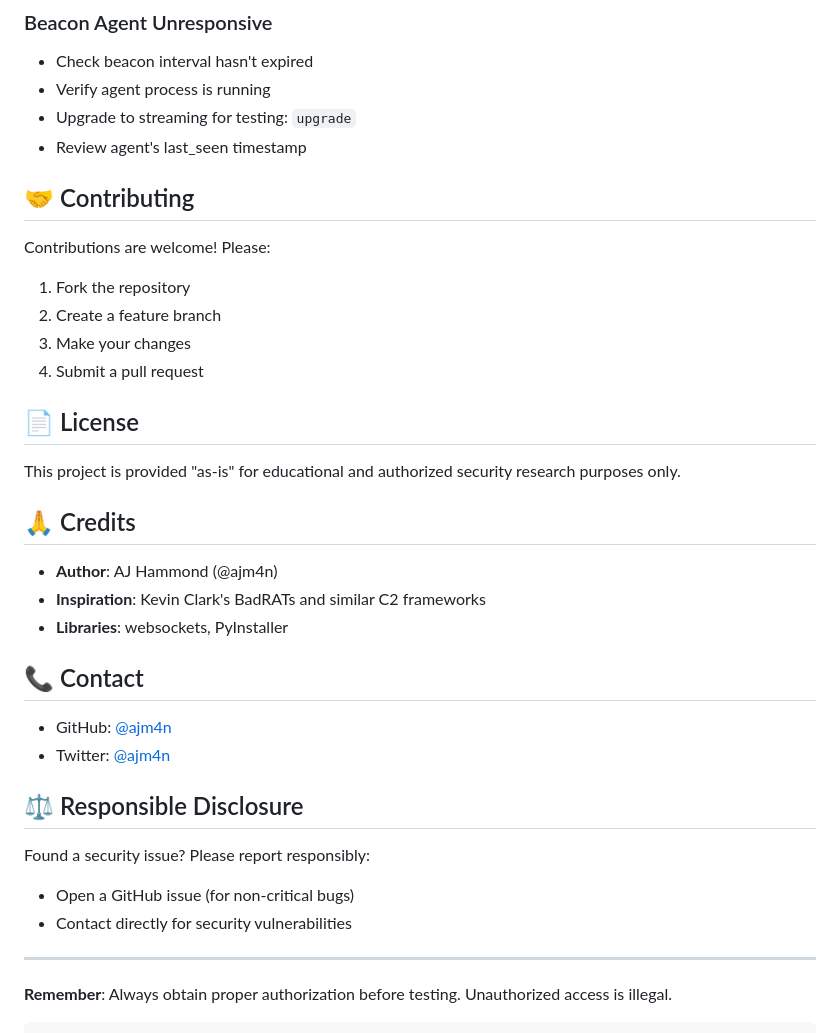
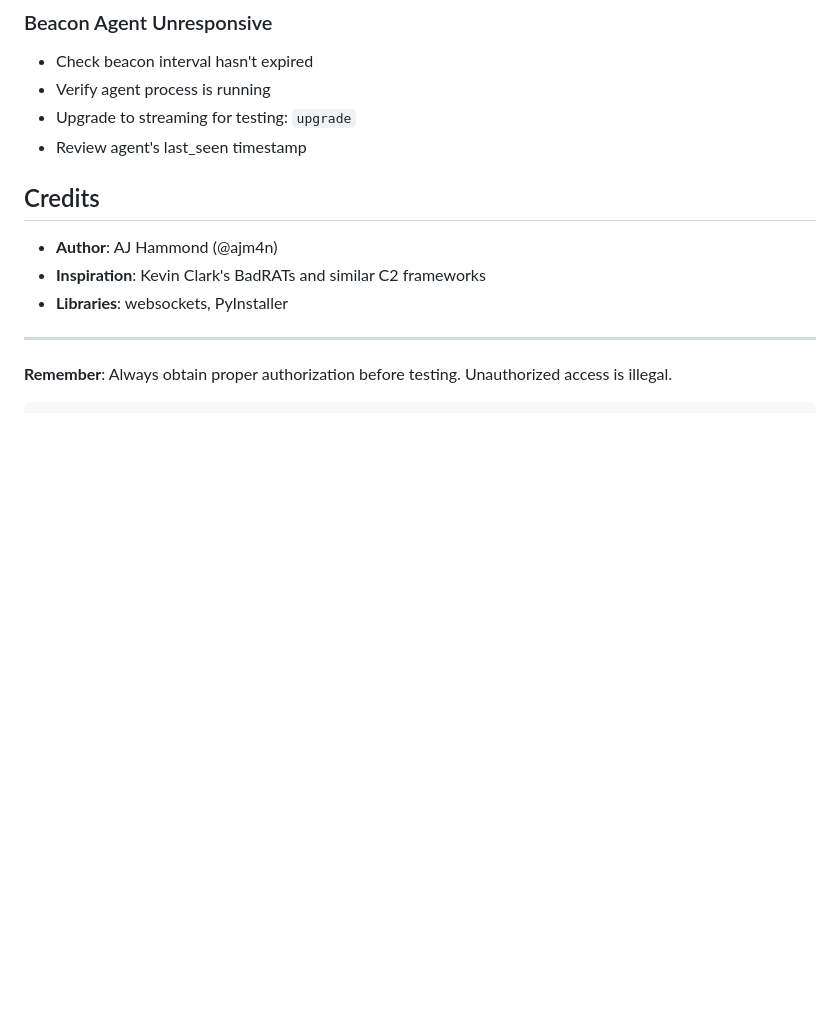
Before and after one commit to ajm4n/sockpuppets, a Markdown page: README.md, the part around one of its changes. GitHub-like rendering; blank space fills up the shorter version.

```diff
--- a/README.md
+++ b/README.md
@@ -364,34 +357,11 @@ sockpuppets> generate target.com 443 \
 - Upgrade to streaming for testing: `upgrade`
 - Review agent's last_seen timestamp
 
-## 🤝 Contributing
-
-Contributions are welcome! Please:
-1. Fork the repository
-2. Create a feature branch
-3. Make your changes
-4. Submit a pull request
-
-## 📄 License
-
-This project is provided "as-is" for educational and authorized security research purposes only.
-
-## 🙏 Credits
+##  Credits
 
 - **Author**: AJ Hammond (@ajm4n)
 - **Inspiration**: Kevin Clark's BadRATs and similar C2 frameworks
 - **Libraries**: websockets, PyInstaller
-
-## 📞 Contact
-
-- GitHub: [@ajm4n](https://github.com/ajm4n)
-- Twitter: [@ajm4n](https://twitter.com/ajm4n)
-
-## ⚖️ Responsible Disclosure
-
-Found a security issue? Please report responsibly:
-- Open a GitHub issue (for non-critical bugs)
-- Contact directly for security vulnerabilities
 
 ---
 
```
Also changed, not shown: other parts of README.md (+17 -24 lines).
